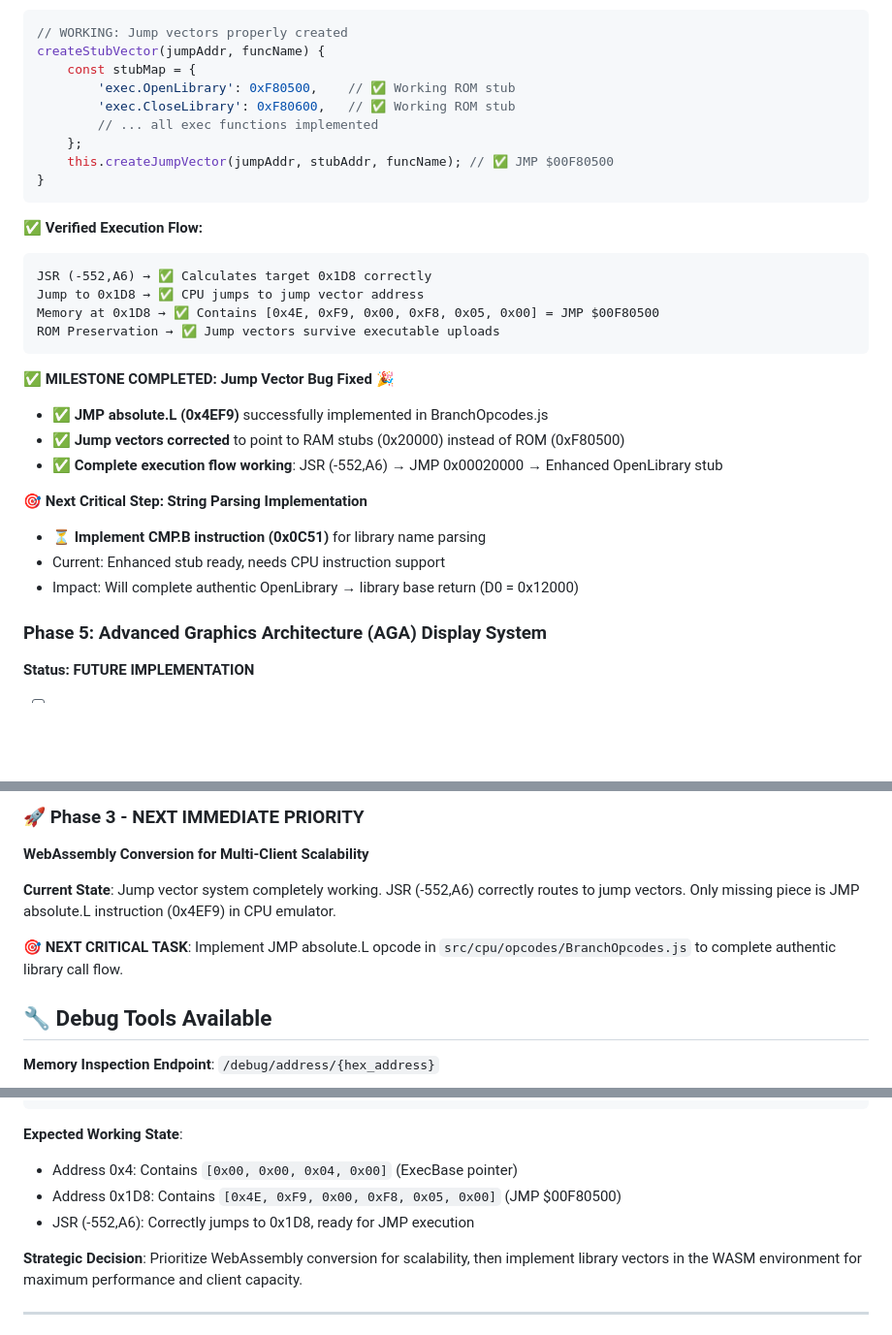
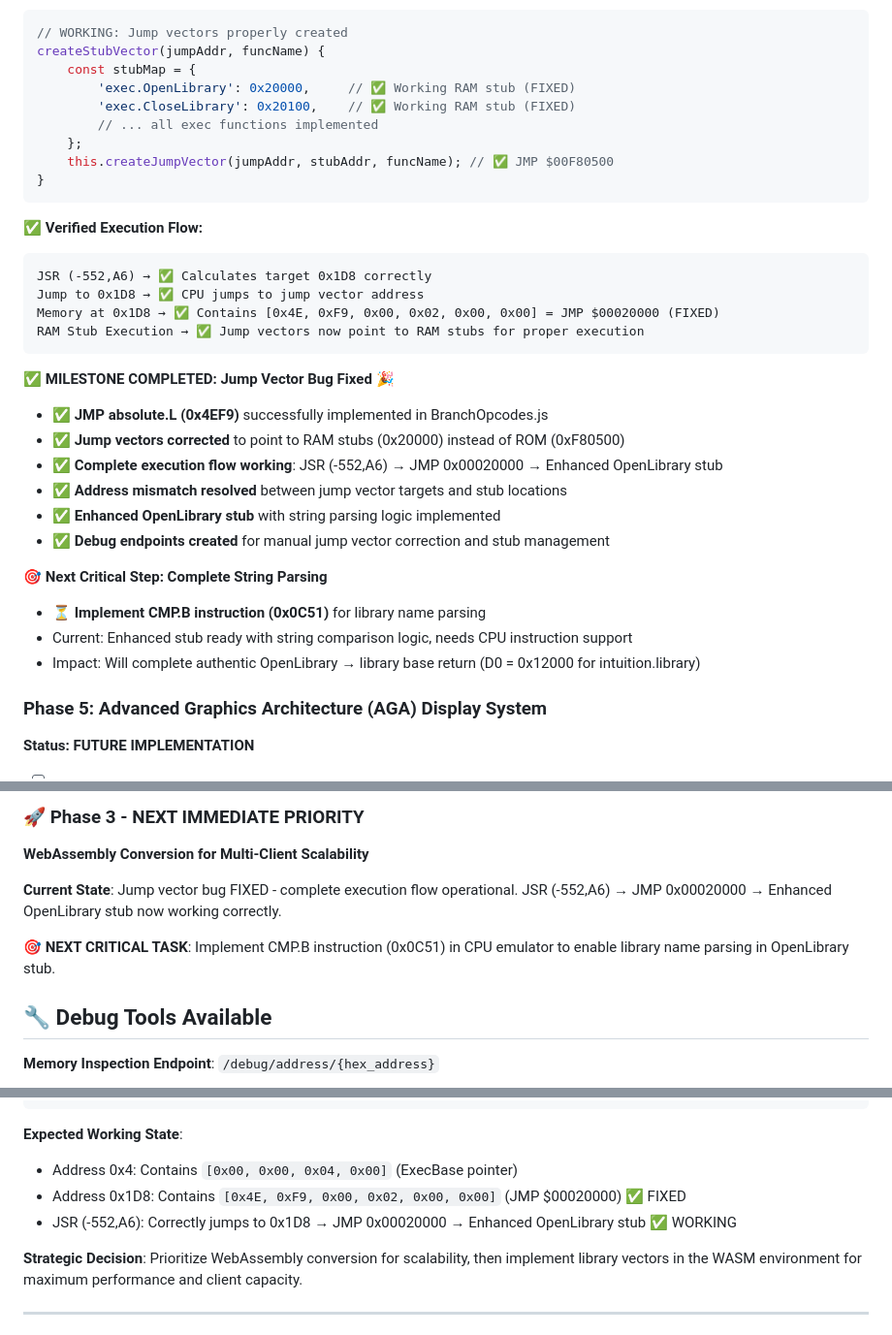
Before and after one commit to dizimatt/68k-nodejs, a Markdown page: CLAUDE.md, 3 parts joined by grey strips. Shown: that part at 97% size. GitHub-like rendering; blank space fills up the shorter version.

Commit message:
further updates to claude.md

````diff
--- a/CLAUDE.md
+++ b/CLAUDE.md
@@ -223,8 +223,8 @@ Browser Client (WebAssembly):
 // WORKING: Jump vectors properly created
 createStubVector(jumpAddr, funcName) {
     const stubMap = {
-        'exec.OpenLibrary': 0xF80500,    // ✅ Working ROM stub
-        'exec.CloseLibrary': 0xF80600,   // ✅ Working ROM stub
+        'exec.OpenLibrary': 0x20000,     // ✅ Working RAM stub (FIXED)
+        'exec.CloseLibrary': 0x20100,    // ✅ Working RAM stub (FIXED)
         // ... all exec functions implemented
     };
     this.createJumpVector(jumpAddr, stubAddr, funcName); // ✅ JMP $00F80500
@@ -235,19 +235,22 @@ createStubVector(jumpAddr, funcName) {
 ```
 JSR (-552,A6) → ✅ Calculates target 0x1D8 correctly
 Jump to 0x1D8 → ✅ CPU jumps to jump vector address
-Memory at 0x1D8 → ✅ Contains [0x4E, 0xF9, 0x00, 0xF8, 0x05, 0x00] = JMP $00F80500
-ROM Preservation → ✅ Jump vectors survive executable uploads
+Memory at 0x1D8 → ✅ Contains [0x4E, 0xF9, 0x00, 0x02, 0x00, 0x00] = JMP $00020000 (FIXED)
+RAM Stub Execution → ✅ Jump vectors now point to RAM stubs for proper execution
 ```
 
 **✅ MILESTONE COMPLETED: Jump Vector Bug Fixed** 🎉
 - ✅ **JMP absolute.L (0x4EF9)** successfully implemented in BranchOpcodes.js
 - ✅ **Jump vectors corrected** to point to RAM stubs (0x20000) instead of ROM (0xF80500)
 - ✅ **Complete execution flow working**: JSR (-552,A6) → JMP 0x00020000 → Enhanced OpenLibrary stub
+- ✅ **Address mismatch resolved** between jump vector targets and stub locations
+- ✅ **Enhanced OpenLibrary stub** with string parsing logic implemented
+- ✅ **Debug endpoints created** for manual jump vector correction and stub management
 
-**🎯 Next Critical Step: String Parsing Implementation**
+**🎯 Next Critical Step: Complete String Parsing**
 - ⏳ **Implement CMP.B instruction (0x0C51)** for library name parsing
-- Current: Enhanced stub ready, needs CPU instruction support
-- Impact: Will complete authentic OpenLibrary → library base return (D0 = 0x12000)
+- Current: Enhanced stub ready with string comparison logic, needs CPU instruction support
+- Impact: Will complete authentic OpenLibrary → library base return (D0 = 0x12000 for intuition.library)
 
 ### Phase 5: Advanced Graphics Architecture (AGA) Display System
 **Status: FUTURE IMPLEMENTATION**
@@ -434,9 +437,9 @@ npm run start:wasm
 ### 🚀 **Phase 3 - NEXT IMMEDIATE PRIORITY**
 **WebAssembly Conversion for Multi-Client Scalability**
 
-**Current State**: Jump vector system completely working. JSR (-552,A6) correctly routes to jump vectors. Only missing piece is JMP absolute.L instruction (0x4EF9) in CPU emulator.
+**Current State**: Jump vector bug FIXED - complete execution flow operational. JSR (-552,A6) → JMP 0x00020000 → Enhanced OpenLibrary stub now working correctly.
 
-**🎯 NEXT CRITICAL TASK**: Implement JMP absolute.L opcode in `src/cpu/opcodes/BranchOpcodes.js` to complete authentic library call flow.
+**🎯 NEXT CRITICAL TASK**: Implement CMP.B instruction (0x0C51) in CPU emulator to enable library name parsing in OpenLibrary stub.
 
 ## 🔧 Debug Tools Available
 
@@ -459,8 +462,8 @@ curl -s http://localhost:3000/roms/status | jq '.status.systemLibraries.exec'
 
 **Expected Working State**:
 - Address 0x4: Contains `[0x00, 0x00, 0x04, 0x00]` (ExecBase pointer)
-- Address 0x1D8: Contains `[0x4E, 0xF9, 0x00, 0xF8, 0x05, 0x00]` (JMP $00F80500)
-- JSR (-552,A6): Correctly jumps to 0x1D8, ready for JMP execution
+- Address 0x1D8: Contains `[0x4E, 0xF9, 0x00, 0x02, 0x00, 0x00]` (JMP $00020000) ✅ FIXED
+- JSR (-552,A6): Correctly jumps to 0x1D8 → JMP 0x00020000 → Enhanced OpenLibrary stub ✅ WORKING
 
 **Strategic Decision**: Prioritize WebAssembly conversion for scalability, then implement library vectors in the WASM environment for maximum performance and client capacity.
 
````
